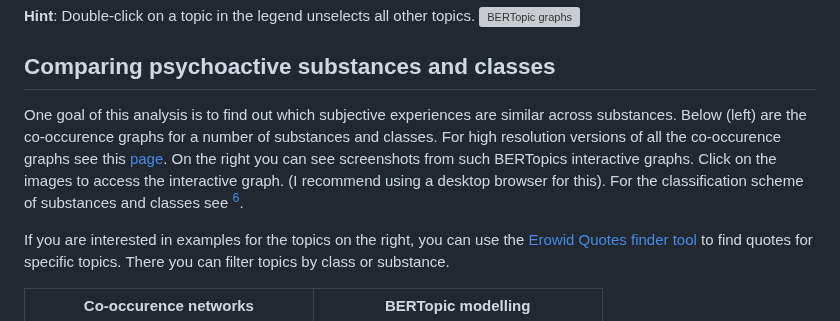
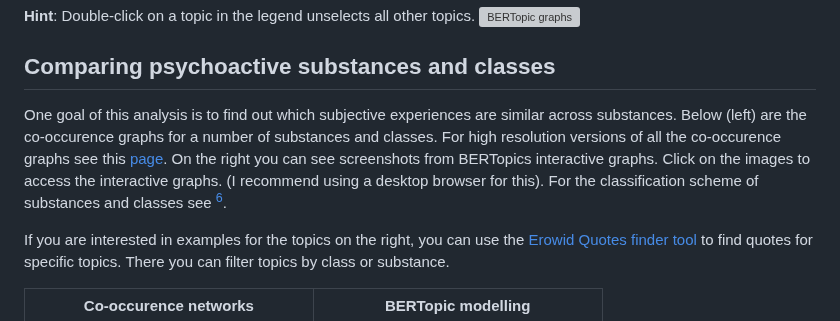
Before and after one commit to Akseli-Ilmanen/BSc-Dissertation, a Markdown page: README.md, the part around the change. GitHub-like rendering; grey boxes are pictures that could not be loaded.

```diff
--- a/README.md
+++ b/README.md
@@ -54,7 +54,7 @@ As another way to interpret the data, I used the [BERTopic library](maartengr.gi
 
 ## Comparing psychoactive substances and classes
 
-One goal of this analysis is to find out which subjective experiences are similar across substances. Below (left) are the co-occurence graphs for a number of substances and classes. For high resolution versions of all the co-occurence graphs see this [page](https://raw.githubusercontent.com/Akseli-Ilmanen/BSc-Dissertation/33d9a21dc39a4e300fd467d75b709b95feb7a42f/Graphs/Co-ocurrence%20networks%20high%20resolution%20page%20reduced%20size.svg). On the right you can see screenshots from such BERTopics interactive graphs. Click on the images to access the interactive graph. (I recommend using a desktop browser for this). For the classification scheme of substances and classes see [^6].
+One goal of this analysis is to find out which subjective experiences are similar across substances. Below (left) are the co-occurence graphs for a number of substances and classes. For high resolution versions of all the co-occurence graphs see this [page](https://raw.githubusercontent.com/Akseli-Ilmanen/BSc-Dissertation/33d9a21dc39a4e300fd467d75b709b95feb7a42f/Graphs/Co-ocurrence%20networks%20high%20resolution%20page%20reduced%20size.svg). On the right you can see screenshots from BERTopics interactive graphs. Click on the images to access the interactive graphs. (I recommend using a desktop browser for this). For the classification scheme of substances and classes see [^6].
 
 If you are interested in examples for the topics on the right, you can use the [Erowid Quotes finder tool](https://akseli-ilmanen.github.io/BSc-Dissertation/) to find quotes for specific topics. There you can filter topics by class or substance.
 
```
